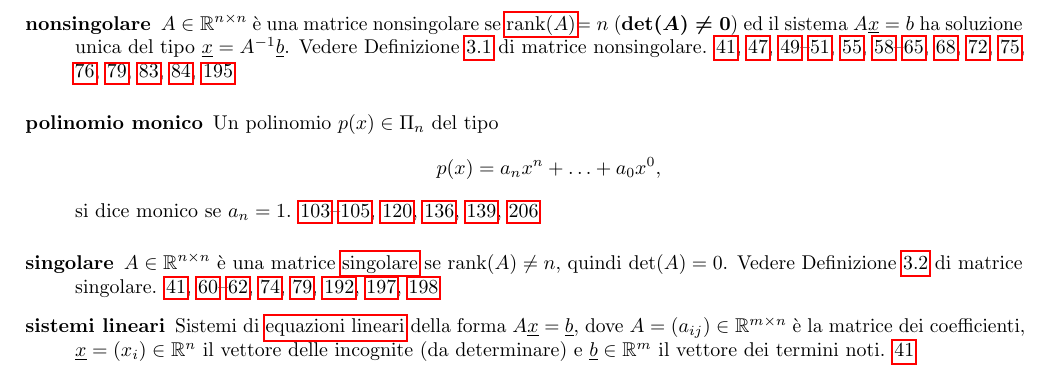
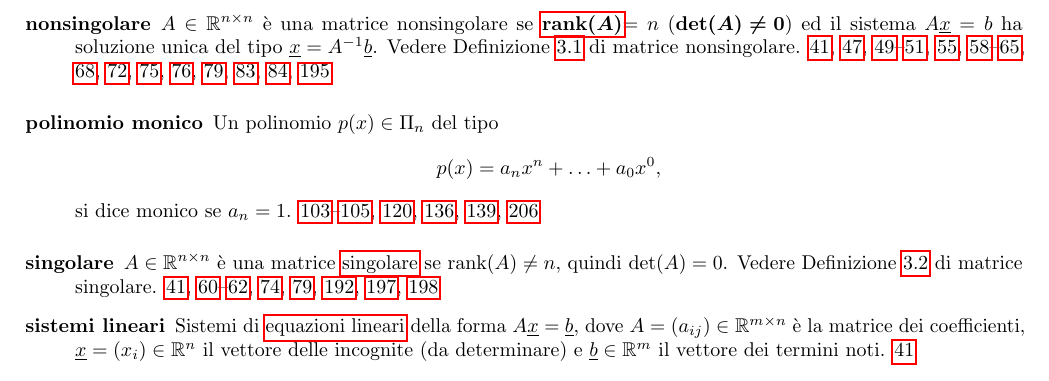
Before and after one commit to MatteoMenichetti/appunti_calcolo_numerico, a LaTeX document (CN.tex): part of page 5 of 219, cut so that both start at the same text. Compiled offline with pdfLaTeX.

Commit message:
in grassetto elementi dell'indice

```diff
--- a/CN.tex
+++ b/CN.tex
@@ -127,12 +127,12 @@
 }
 
 \newglossaryentry{range(A)}{
-	name = $\range(A)$,
+	name = $\boldsymbol{\range(A)}$,
 	description = {$\equiv\ran(A)=\{y\in\mathbb R^m:\exists x\in\mathbb R^n, y=Ax\}\, (\dim(\ran(A)=n))$}
 }
 
 \newglossaryentry{rank(A)}{
-	name=$\rank(A)$,
+	name=$\boldsymbol{\rank(A)}$,
 	description={Massimo numero di righe (colonne) linearmente indipendenti}
 }
 
```
